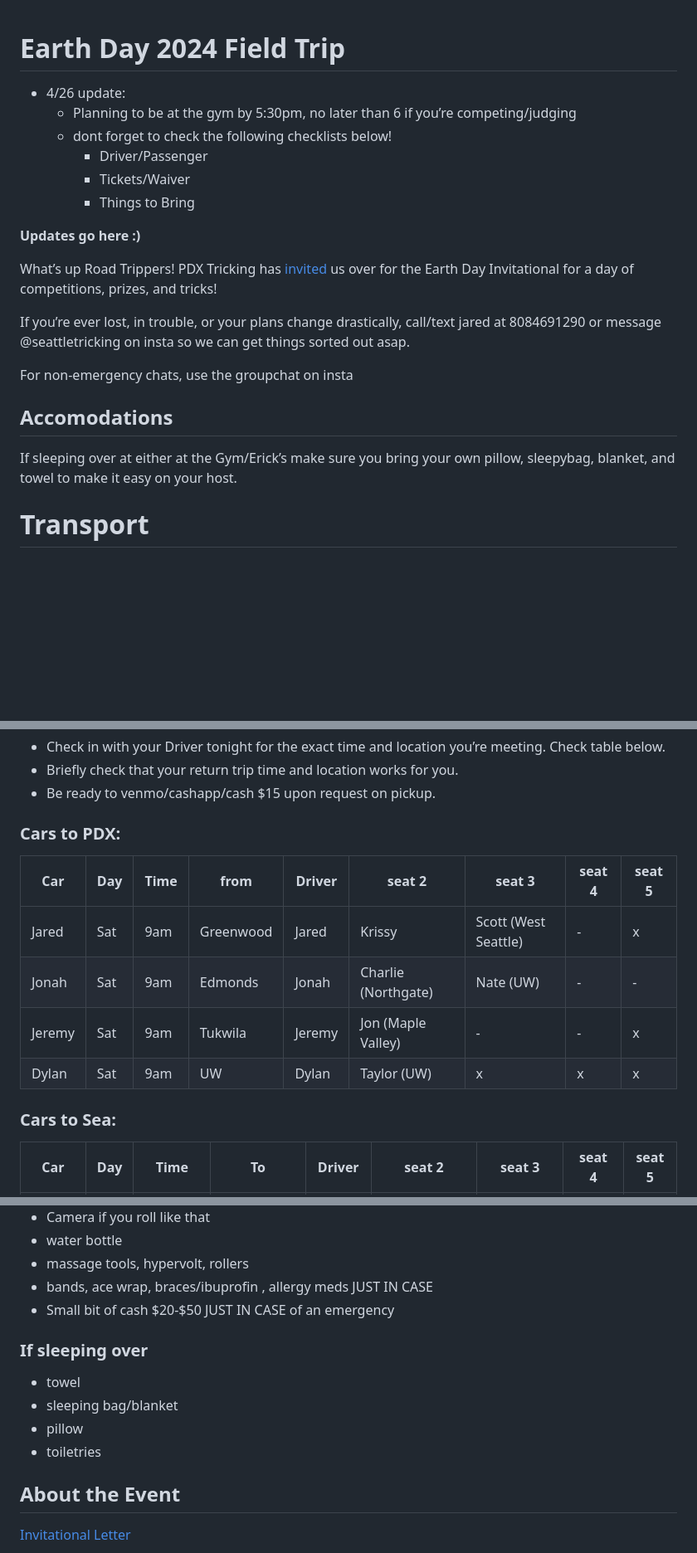
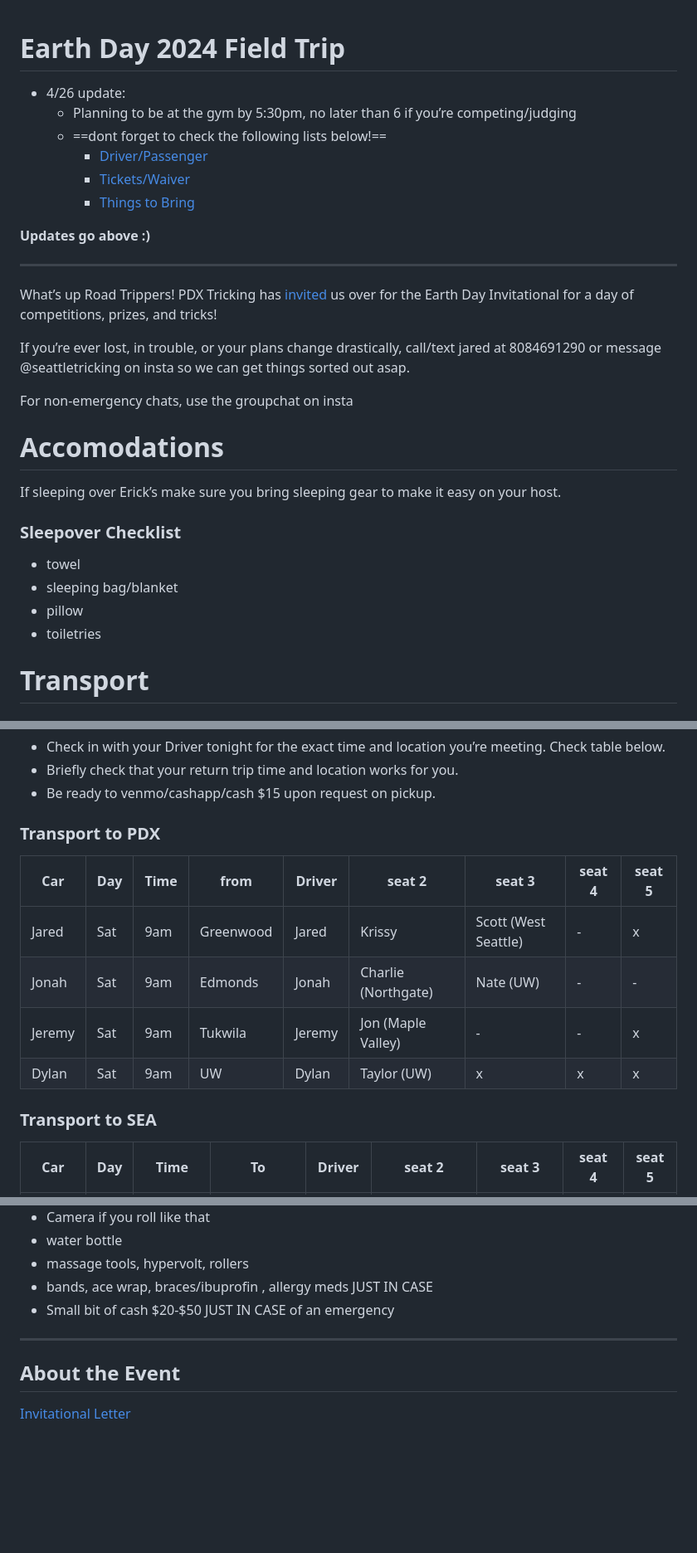
Before and after one commit to rythrojaofficial/axis45, a Markdown page: events/2024earthday/page.md, 3 parts joined by grey strips. Shown at 83% size. GitHub-like rendering; blank space fills up the shorter version.

Commit message:
style earthday:

```diff
--- a/events/2024earthday/page.md
+++ b/events/2024earthday/page.md
@@ -1,12 +1,16 @@
 # Earth Day 2024 Field Trip
+
 - 4/26 update:
     - Planning to be at the gym by 5:30pm, no later than 6 if you’re competing/judging
-    - dont forget to check the following checklists below!
-        - Driver/Passenger
-        - Tickets/Waiver
-        - Things to Bring
+    - ==dont forget to check the following lists below!==
+        - [Driver/Passenger](#driver-checklist)
+        - [Tickets/Waiver](#tickets-and-waiver-checklist)
+        - [Things to Bring](#things-to-bring-checklist)
 
-**Updates go here :)**
+**Updates go above :)**
+___
+
+
 
 What’s up Road Trippers! PDX Tricking has [invited](https://docs.google.com/document/d/1CNeEMOGY-I3WvGw91sKMb-Zu0rW3dz9SqcELI3s2hGU/edit) us over for the Earth Day Invitational for a day of competitions, prizes, and tricks!
 
@@ -14,8 +18,16 @@ If you’re ever lost, in trouble, or your plans change drastically, call/text j
 
 For non-emergency chats, use the groupchat on insta
 
-## Accomodations
-If sleeping over at either at the Gym/Erick’s make sure you bring your own pillow, sleepybag, blanket, and towel to make it easy on your host.
+# Accomodations
+If sleeping over Erick’s make sure you bring sleeping gear to make it easy on your host.
+### Sleepover Checklist
+- towel
+- sleeping bag/blanket
+- pillow
+- toiletries
+
+
+
 
 # Transport
 #### Driver Checklist
@@ -31,7 +43,7 @@ If sleeping over at either at the Gym/Erick’s make sure you bring your own pil
 - Be ready to venmo/cashapp/cash $15 upon request on pickup.
 
 
-### Cars to PDX:
+### Transport to PDX
 |Car    | Day | Time  | from      | Driver |seat 2|seat 3|seat 4|seat 5|
 | - | -|  - | - | - | - | - | - | - |
 | Jared | Sat | 9am   | Greenwood | Jared  | Krissy   | Scott (West Seattle) | - | x |
@@ -40,7 +52,7 @@ If sleeping over at either at the Gym/Erick’s make sure you bring your own pil
 | Dylan | Sat | 9am   | UW        | Dylan  | Taylor (UW)  | x | x | x |
 
 
-### Cars to Sea:
+### Transport to SEA
 |Car    | Day | Time  | To      | Driver |seat 2|seat 3|seat 4|seat 5|
 | - | -|  - | - | - | - | - | - | - |
 | Jared | Sat | 11:59pm   | Greenwood | Jared  | Krissy   | Scott (West Seattle) | Nate (UW) | x |
@@ -66,13 +78,7 @@ If sleeping over at either at the Gym/Erick’s make sure you bring your own pil
 - massage tools, hypervolt, rollers
 - bands, ace wrap, braces/ibuprofin , allergy meds JUST IN CASE
 - Small bit of cash $20-$50 JUST IN CASE of an emergency
-
-### If sleeping over
-- towel
-- sleeping bag/blanket
-- pillow
-- toiletries
-
+---
 ## About the Event
 [Invitational Letter](https://docs.google.com/document/d/1CNeEMOGY-I3WvGw91sKMb-Zu0rW3dz9SqcELI3s2hGU/edit)
 
```
Also changed, not shown: other parts of events/2024earthday/page.md (+1 -1 lines).
